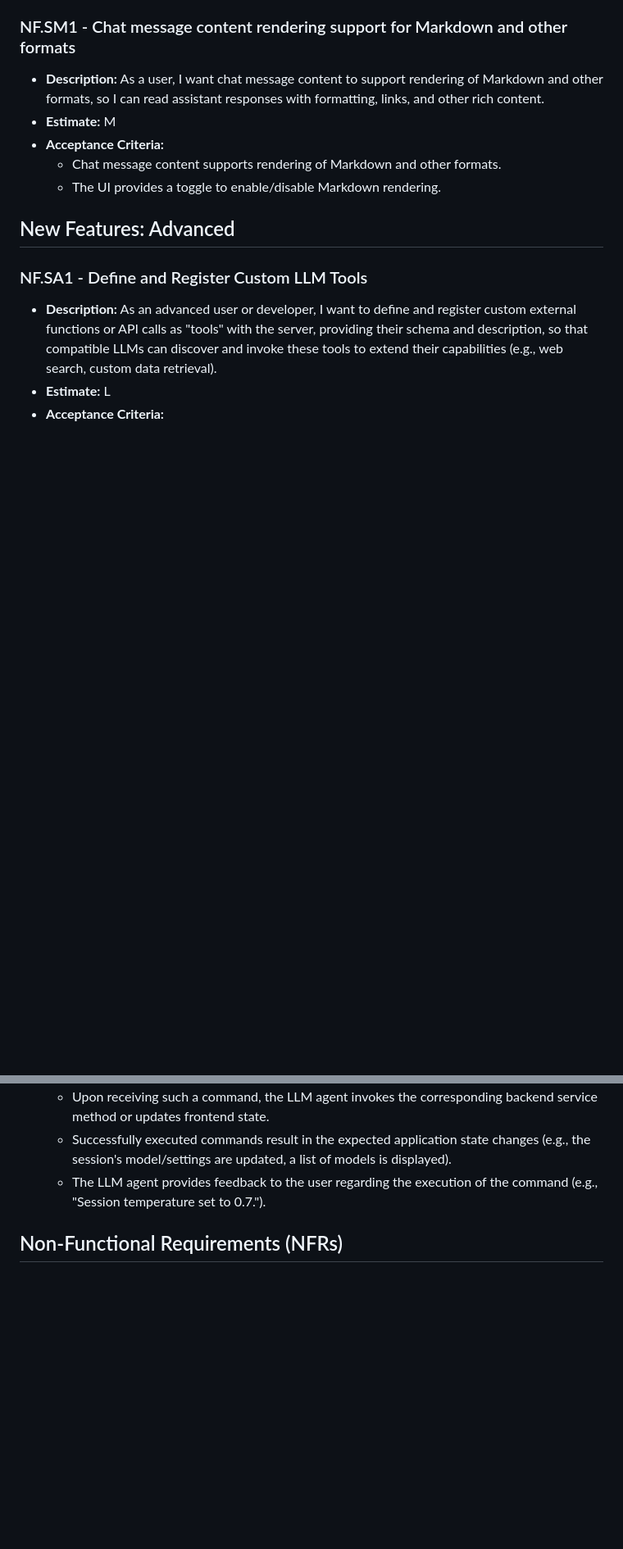
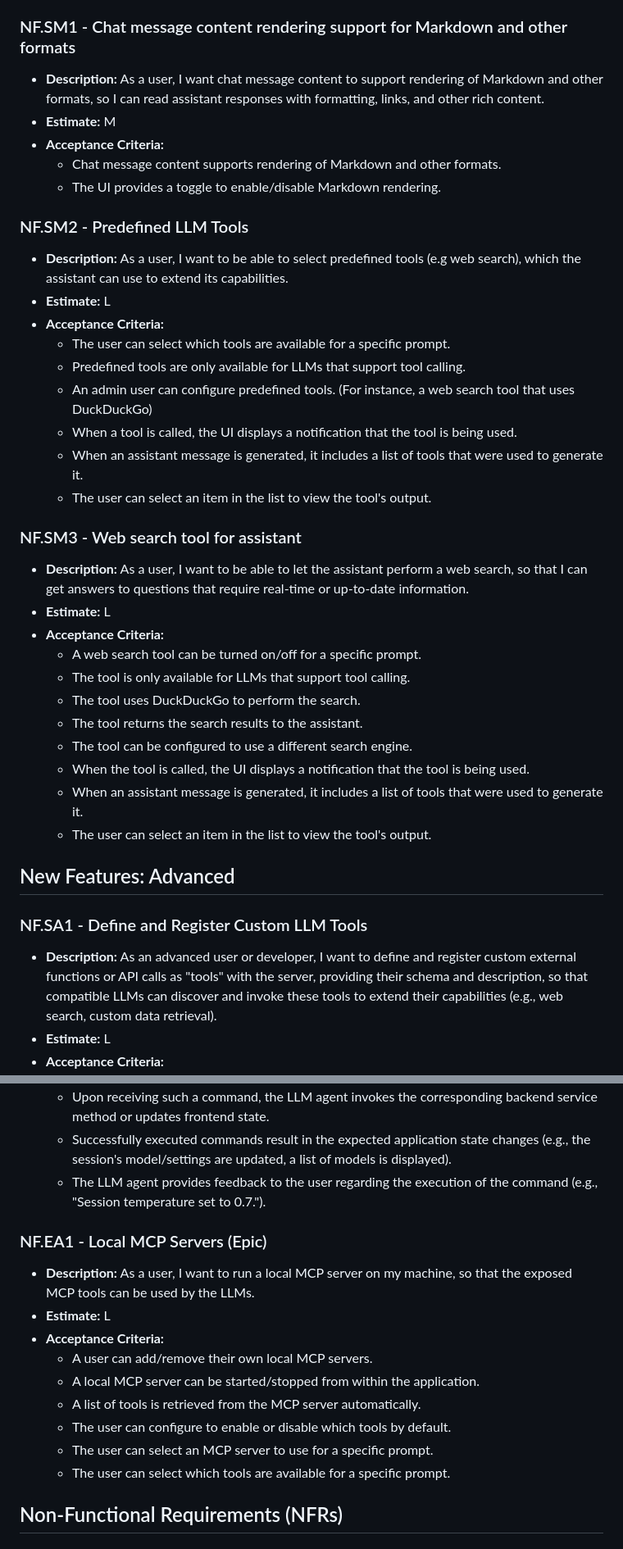
Before and after one commit to Torvian-eu/chatbot, a Markdown page: docs/New feature ideas.md, 2 parts joined by grey strips. Shown at 82% size. Drawn GitHub-style; blank space fills up the shorter version.

```diff
--- a/docs/New feature ideas.md
+++ b/docs/New feature ideas.md
@@ -339,6 +353,31 @@ Here are detailed user stories for the new feature ideas, following the format a
 *   **Acceptance Criteria:**
     *   Chat message content supports rendering of Markdown and other formats.
     *   The UI provides a toggle to enable/disable Markdown rendering.
+
+### NF.SM2 - Predefined LLM Tools
+*   **Description:** As a user, I want to be able to select predefined tools (e.g web search), which the assistant can use to extend its capabilities.
+*   **Estimate:** L
+*   **Acceptance Criteria:**
+    *   The user can select which tools are available for a specific prompt.
+    *   Predefined tools are only available for LLMs that support tool calling.
+    *   An admin user can configure predefined tools. (For instance, a web search tool that uses DuckDuckGo)
+    *   When a tool is called, the UI displays a notification that the tool is being used.
+    *   When an assistant message is generated, it includes a list of tools that were used to generate it.
+    *   The user can select an item in the list to view the tool's output.
+
+### NF.SM3 - Web search tool for assistant
+*   **Description:** As a user, I want to be able to let the assistant perform a web search, so that I can get answers to questions that require real-time or up-to-date information.
+*   **Estimate:** L
+*   **Acceptance Criteria:**
+    *    A web search tool can be turned on/off for a specific prompt.
+    *    The tool is only available for LLMs that support tool calling.
+    *    The tool uses DuckDuckGo to perform the search.
+    *    The tool returns the search results to the assistant.
+    *    The tool can be configured to use a different search engine.
+    *    When the tool is called, the UI displays a notification that the tool is being used.
+    *    When an assistant message is generated, it includes a list of tools that were used to generate it.
+    *    The user can select an item in the list to view the tool's output.
+
 
 ## New Features: Advanced
 
@@ -403,6 +442,18 @@ Here are detailed user stories for the new feature ideas, following the format a
     *   Successfully executed commands result in the expected application state changes (e.g., the session's model/settings are updated, a list of models is displayed).
     *   The LLM agent provides feedback to the user regarding the execution of the command (e.g., "Session temperature set to 0.7.").
 
+### NF.EA1 - Local MCP Servers (Epic)
+*   **Description:** As a user, I want to run a local MCP server on my machine, so that the exposed MCP tools can be used by the LLMs.
+*   **Estimate:** L
+*   **Acceptance Criteria:**
+    *   A user can add/remove their own local MCP servers.
+    *   A local MCP server can be started/stopped from within the application.
+    *   A list of tools is retrieved from the MCP server automatically.
+    *   The user can configure to enable or disable which tools by default.
+    *   The user can select an MCP server to use for a specific prompt.
+    *   The user can select which tools are available for a specific prompt.
+
+
 ## Non-Functional Requirements (NFRs)
 
 ### NFR.1 - Smooth UI Rendering Performance
```
Also changed, not shown: other parts of docs/New feature ideas.md (+26 -12 lines).
